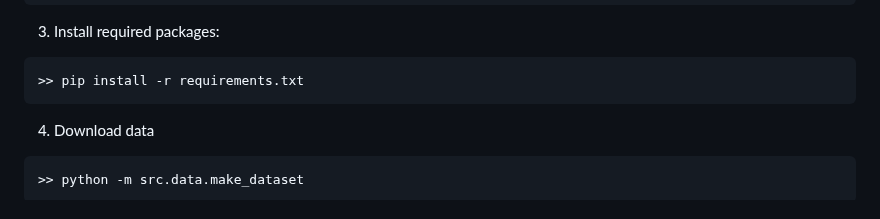
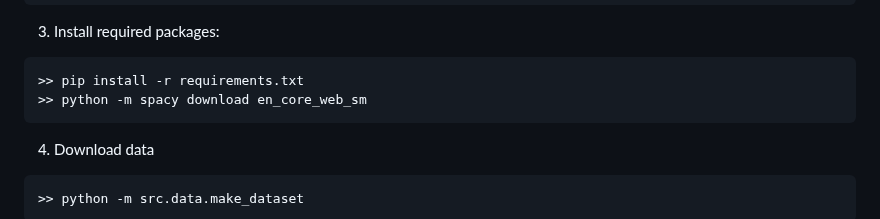
Before and after one commit to hades-init/toxic-comment-classification, a Markdown page: README.md, the part around the change. Drawn GitHub-style.

````diff
--- a/README.md
+++ b/README.md
@@ -60,6 +60,7 @@ Create and activate a virtual environment (use pip or conda):
 3. Install required packages:
 ```
 >> pip install -r requirements.txt
+>> python -m spacy download en_core_web_sm
 ```
 
 4. Download data
````
